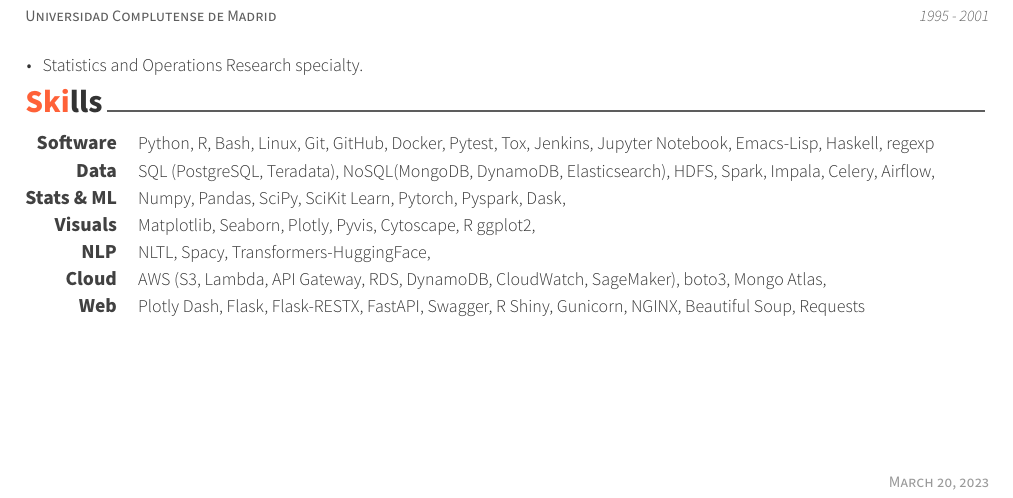
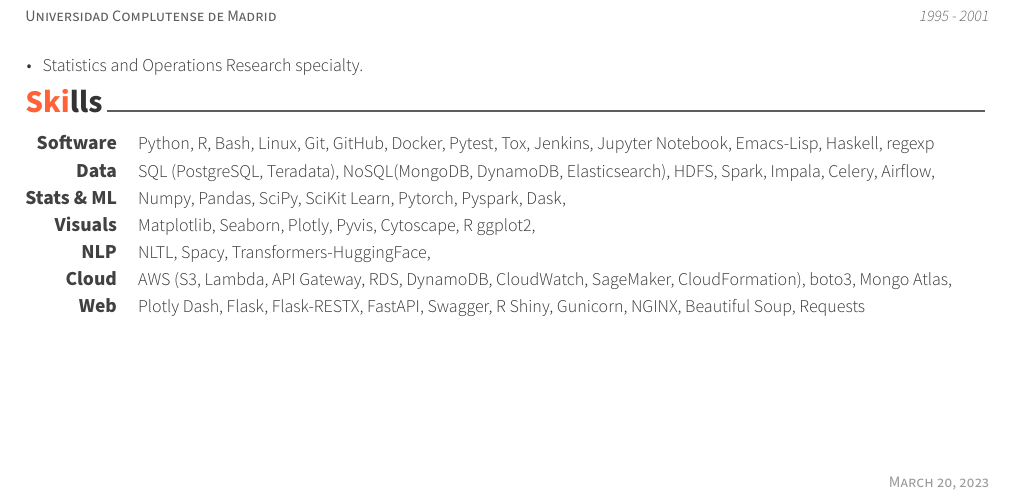
Before and after one commit to dmontaner/dmontaner.github.io, a LaTeX CV (cv/david_montaner_cv.tex, which reads cv/cv-sections/skills.tex): part of the page, cut so that both start at the same text. Compiled offline with XeLaTeX.

Commit message:
cloud formation

```diff
--- a/cv/cv-sections/skills.tex
+++ b/cv/cv-sections/skills.tex
@@ -39,7 +39,7 @@
 
 \cvskill {Cloud}
 {
-AWS (S3, Lambda, API Gateway, RDS, DynamoDB, CloudWatch, SageMaker), boto3, Mongo Atlas,
+AWS (S3, Lambda, API Gateway, RDS, DynamoDB, CloudWatch, SageMaker, CloudFormation), boto3, Mongo Atlas,
 }
 
 \cvskill {Web}
```
